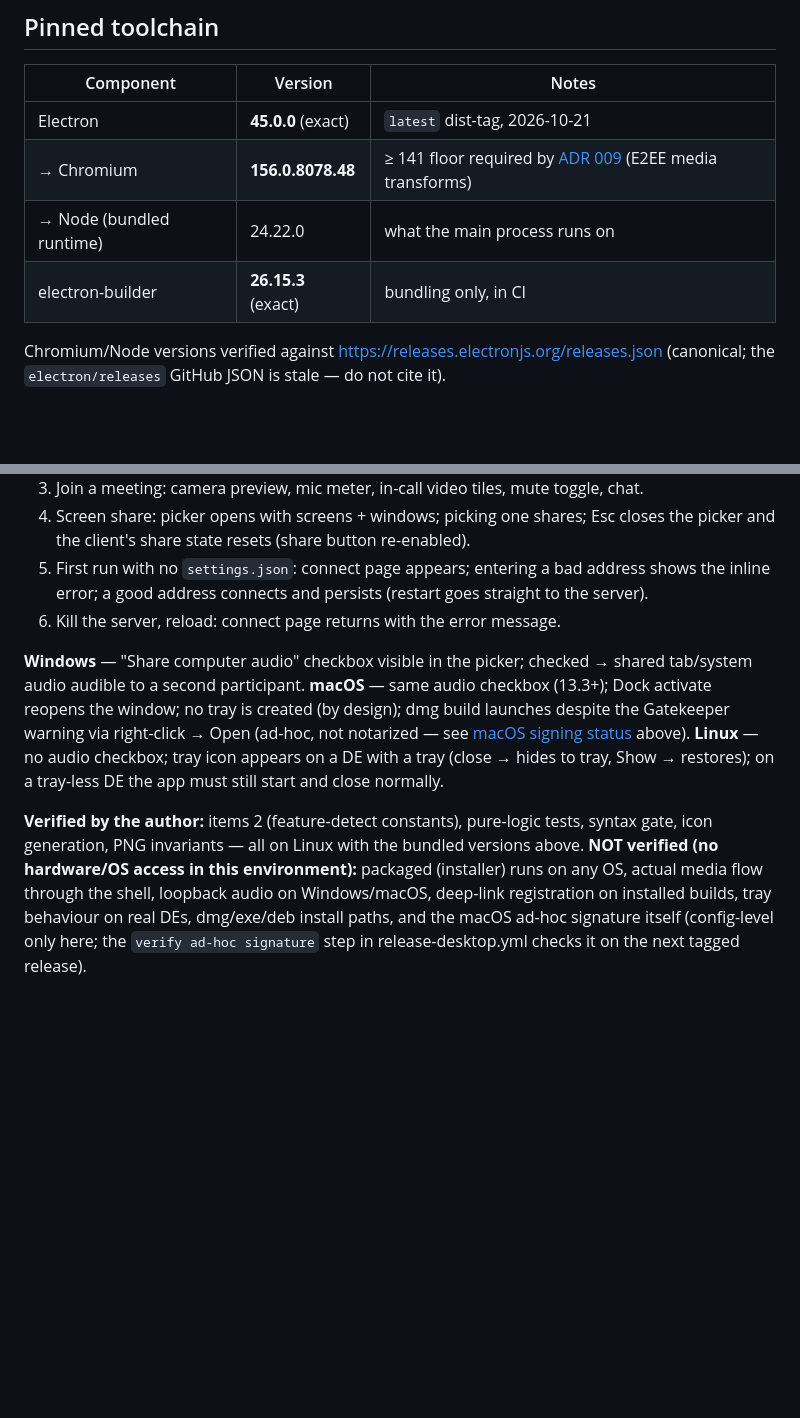
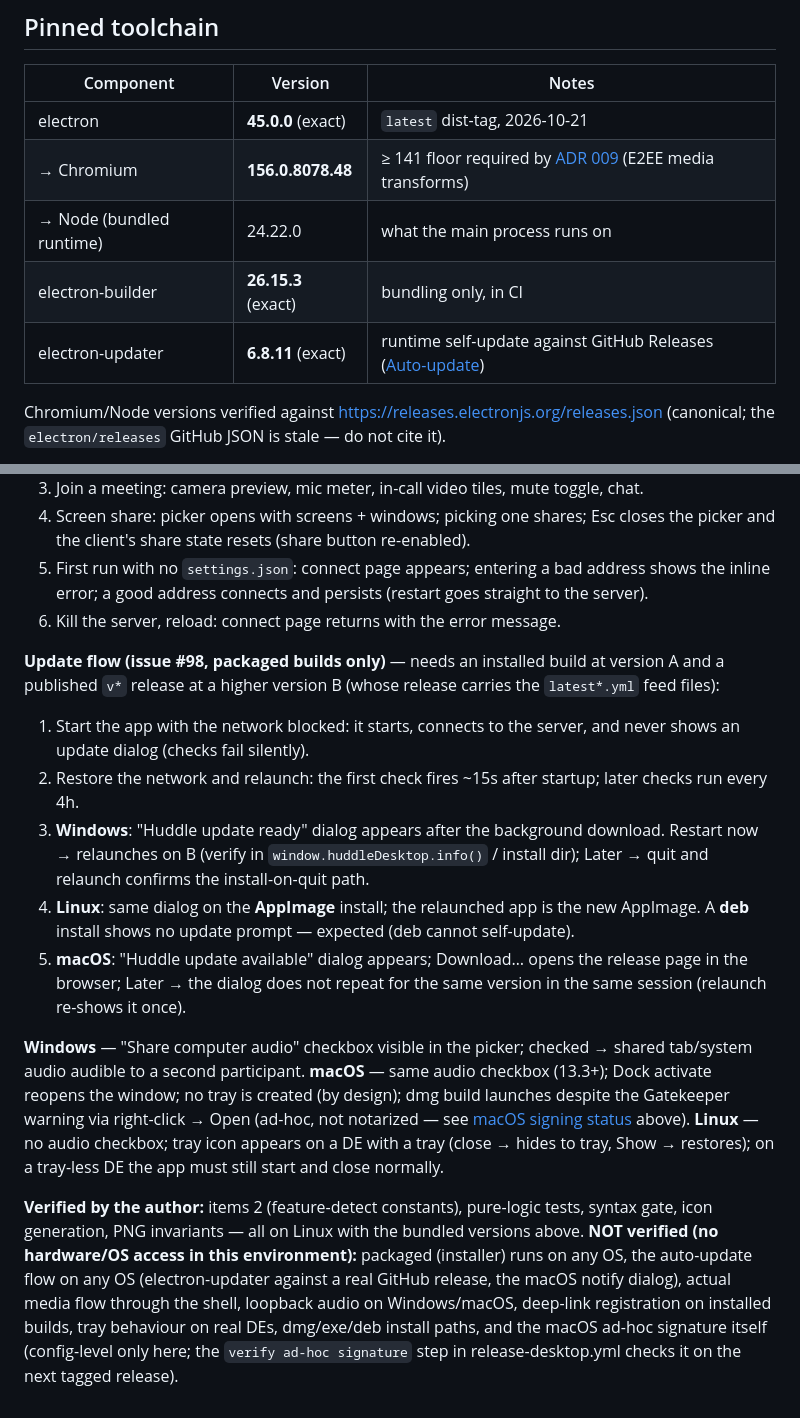
Before and after one commit to aron98/huddle, a Markdown page: electron/README.md, 2 parts joined by grey strips. GitHub-like rendering; blank space fills up the shorter version.

```diff
--- a/electron/README.md
+++ b/electron/README.md
@@ -13,10 +13,11 @@ Rationale — bundled Chromium over Tauri's per-OS system webviews — is
 
 | Component | Version | Notes |
 |---|---|---|
-| Electron | **45.0.0** (exact) | `latest` dist-tag, 2026-10-21 |
+| electron | **45.0.0** (exact) | `latest` dist-tag, 2026-10-21 |
 | → Chromium | **156.0.8078.48** | ≥ 141 floor required by [ADR 009](../docs/adr/009-e2ee-media-encoded-transform.md) (E2EE media transforms) |
 | → Node (bundled runtime) | 24.22.0 | what the main process runs on |
 | electron-builder | **26.15.3** (exact) | bundling only, in CI |
+| electron-updater | **6.8.11** (exact) | runtime self-update against GitHub Releases ([Auto-update](#auto-update-issue-98)) |
 
 Chromium/Node versions verified against
 <https://releases.electronjs.org/releases.json> (canonical; the
@@ -119,6 +163,24 @@ CI only syntax-checks, unit-tests pure logic, and bundles.
    (restart goes straight to the server).
 6. Kill the server, reload: connect page returns with the error message.
 
+**Update flow (issue #98, packaged builds only)** — needs an installed
+build at version A and a published `v*` release at a higher version B
+(whose release carries the `latest*.yml` feed files):
+1. Start the app with the network blocked: it starts, connects to the
+   server, and never shows an update dialog (checks fail silently).
+2. Restore the network and relaunch: the first check fires ~15s after
+   startup; later checks run every 4h.
+3. **Windows**: "Huddle update ready" dialog appears after the background
+   download. Restart now → relaunches on B (verify in
+   `window.huddleDesktop.info()` / install dir); Later → quit and
+   relaunch confirms the install-on-quit path.
+4. **Linux**: same dialog on the **AppImage** install; the relaunched
+   app is the new AppImage. A **deb** install shows no update prompt —
+   expected (deb cannot self-update).
+5. **macOS**: "Huddle update available" dialog appears; Download… opens
+   the release page in the browser; Later → the dialog does not repeat
+   for the same version in the same session (relaunch re-shows it once).
+
 **Windows** — "Share computer audio" checkbox visible in the picker; checked
 → shared tab/system audio audible to a second participant.
 **macOS** — same audio checkbox (13.3+); Dock activate reopens the window;
@@ -133,8 +195,10 @@ still start and close normally.
 tests, syntax gate, icon generation, PNG invariants — all on Linux with the
 bundled versions above.
 **NOT verified (no hardware/OS access in this environment):** packaged
-(installer) runs on any OS, actual media flow through the shell, loopback
-audio on Windows/macOS, deep-link registration on installed builds, tray
-behaviour on real DEs, dmg/exe/deb install paths, and the macOS ad-hoc
-signature itself (config-level only here; the `verify ad-hoc signature`
-step in release-desktop.yml checks it on the next tagged release).
+(installer) runs on any OS, the auto-update flow on any OS (electron-updater
+against a real GitHub release, the macOS notify dialog), actual media flow
+through the shell, loopback audio on Windows/macOS, deep-link registration
+on installed builds, tray behaviour on real DEs, dmg/exe/deb install paths,
+and the macOS ad-hoc signature itself (config-level only here; the
+`verify ad-hoc signature` step in release-desktop.yml checks it on the next
+tagged release).
```
Also changed, not shown: other parts of electron/README.md (+47 -4 lines).
